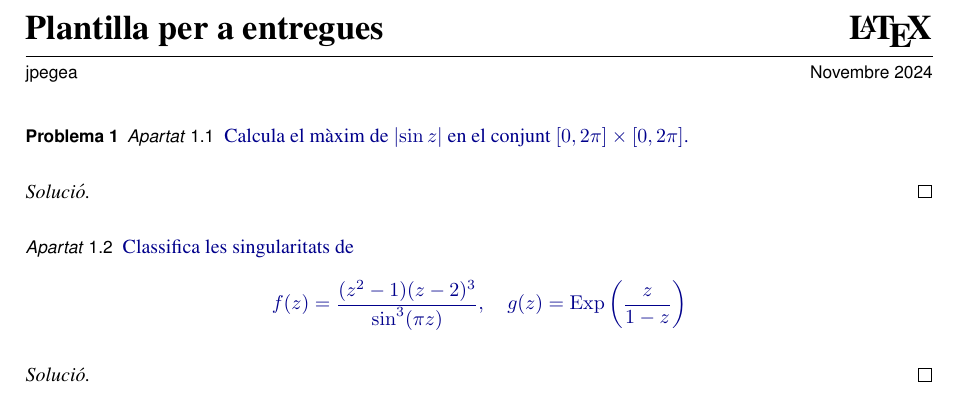
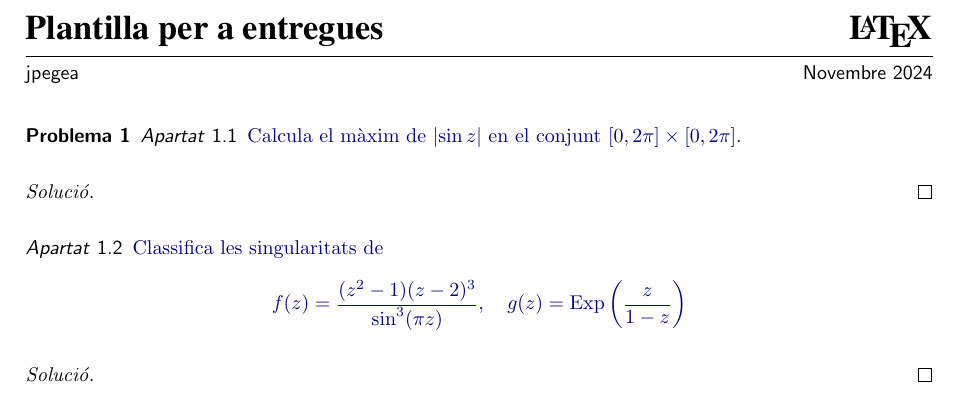
Before and after one commit to jpegea/entrega, a LaTeX document (exemple.tex, which reads entrega.sty): part of the page, cut so that both start at the same text. Compiled offline with pdfLaTeX.

Commit message:
afegida l'opció times

```diff
--- a/entrega.sty
+++ b/entrega.sty
@@ -10,20 +10,33 @@
 \RequirePackage[numbered]{matlab-prettifier}
 \RequirePackage[colorlinks]{hyperref}
 
-% ---------- Metadatos i referències ----------
+% Hyperref
 \hypersetup{
   pdftitle=\@title,
   pdfauthor=\@author}
 
-% ---------- Opcions de la entrega ----------
+% Opcions del paquet
 \SetupKeyvalOptions{family=entrega, prefix=entrega@}
 \DeclareStringOption[]{assignatura}
 \DeclareStringOption[qtm]{titlefont}
 \DeclareStringOption[\LARGE\bfseries]{titlespec}
 \DeclareBoolOption{quartilla}
+\DeclareBoolOption{times}
+\DeclareBoolOption{times-nomath}
 \ProcessKeyvalOptions*
 
-% ---------- Configuració de pàgina ----------
+% Document complet en Times New Roman
+\ifentrega@times
+  \RequirePackage[helvratio=.87,vvarbb]{newtx}
+\else
+  \ifentrega@times-nomath
+    \RequirePackage[nohelv,nott]{newtxtext}
+    \RequirePackage[scaled=.87]{helvet}
+    \RequirePackage[scaled=.95]{newtxtt}
+  \fi
+\fi
+
+% Configuració de pàgina
 \ifentrega@quartilla
   \geometry{
     a5paper,
--- a/exemple.tex
+++ b/exemple.tex
@@ -4,9 +4,6 @@
 \usepackage[catalan]{babel}
 \usepackage{amsmath, amssymb, amsthm}
 \usepackage{graphicx}
-
-\usepackage[nohelv]{newtxtext}
-\usepackage[scaled=.87]{helvet}
 
 \title{Plantilla per a entregues}
 \author{jpegea}
```
Also changed, not shown: entrega.sty (8 more changed lines).
